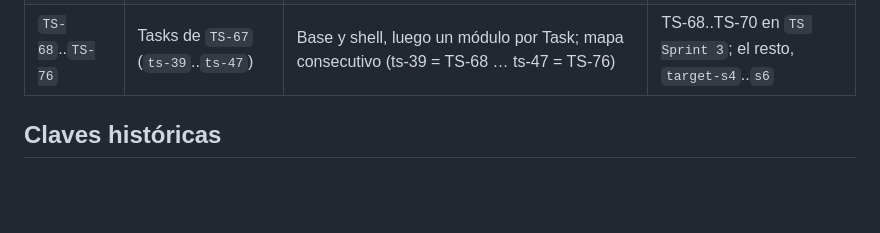
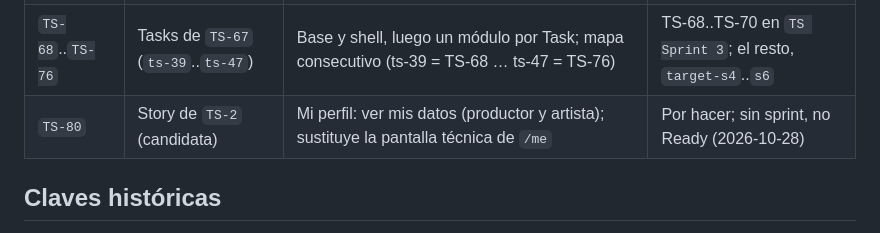
Before and after one commit to Bastian2704/trackstudio-demo, a Markdown page: docs/backlog/jira-key-map.md, the part around the change. GitHub-like rendering; blank space fills up the shorter version.

```diff
--- a/docs/backlog/jira-key-map.md
+++ b/docs/backlog/jira-key-map.md
@@ -38,6 +38,7 @@ La correspondencia dentro de cada rango es consecutiva: HU-01 = `TS-12`, HU-02 =
 | `TS-63` | Task de `TS-1`, bloquea `TS-44` | DNS de producción (`@`, `www`, `api`); sale de dividir `TS-41`                | Por hacer (2026-10-08)               |
 | `TS-67` | Epic (`ts-epic-ui`)          | Fidelidad visual con Figma                                                       | Por hacer (2026-10-15)               |
 | `TS-68`..`TS-76` | Tasks de `TS-67` (`ts-39`..`ts-47`) | Base y shell, luego un módulo por Task; mapa consecutivo (ts-39 = TS-68 … ts-47 = TS-76) | TS-68..TS-70 en `TS Sprint 3`; el resto, `target-s4`..`s6` |
+| `TS-80` | Story de `TS-2` (candidata)  | Mi perfil: ver mis datos (productor y artista); sustituye la pantalla técnica de `/me` | Por hacer; sin sprint, no Ready (2026-10-28) |
 
 ## Claves históricas
 
```
Also changed, not shown: docs/backlog/roadmap.md (+1 -0 lines).
